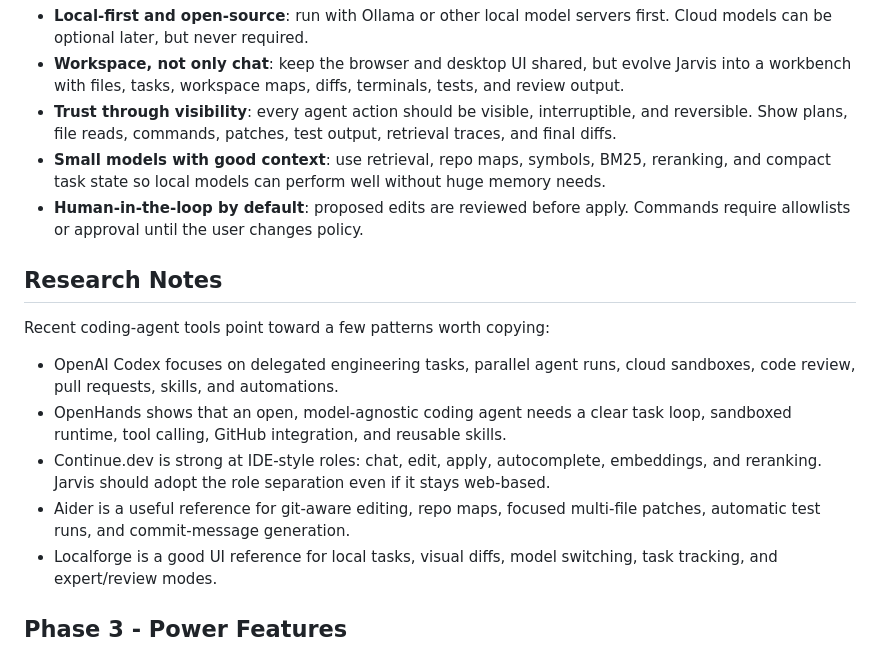
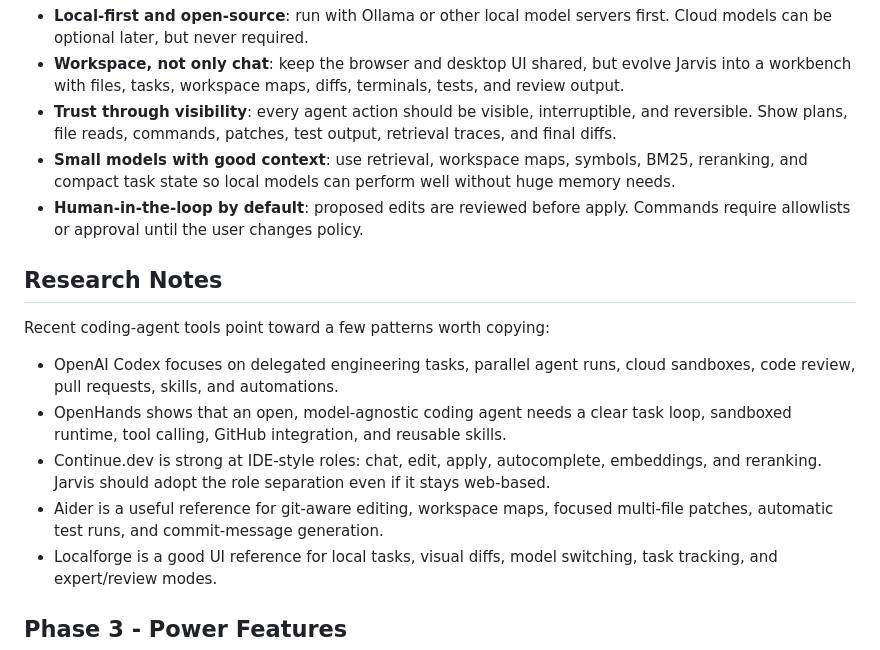
Before and after one commit to muteburrito/Jarvis, a Markdown page: ROADMAP.md, the part around the change. GitHub-like rendering.

```diff
--- a/ROADMAP.md
+++ b/ROADMAP.md
@@ -11,7 +11,7 @@ The key product bets:
 - **Local-first and open-source**: run with Ollama or other local model servers first. Cloud models can be optional later, but never required.
 - **Workspace, not only chat**: keep the browser and desktop UI shared, but evolve Jarvis into a workbench with files, tasks, workspace maps, diffs, terminals, tests, and review output.
 - **Trust through visibility**: every agent action should be visible, interruptible, and reversible. Show plans, file reads, commands, patches, test output, retrieval traces, and final diffs.
-- **Small models with good context**: use retrieval, repo maps, symbols, BM25, reranking, and compact task state so local models can perform well without huge memory needs.
+- **Small models with good context**: use retrieval, workspace maps, symbols, BM25, reranking, and compact task state so local models can perform well without huge memory needs.
 - **Human-in-the-loop by default**: proposed edits are reviewed before apply. Commands require allowlists or approval until the user changes policy.
 
 ## Research Notes
@@ -21,7 +21,7 @@ Recent coding-agent tools point toward a few patterns worth copying:
 - OpenAI Codex focuses on delegated engineering tasks, parallel agent runs, cloud sandboxes, code review, pull requests, skills, and automations.
 - OpenHands shows that an open, model-agnostic coding agent needs a clear task loop, sandboxed runtime, tool calling, GitHub integration, and reusable skills.
 - Continue.dev is strong at IDE-style roles: chat, edit, apply, autocomplete, embeddings, and reranking. Jarvis should adopt the role separation even if it stays web-based.
-- Aider is a useful reference for git-aware editing, repo maps, focused multi-file patches, automatic test runs, and commit-message generation.
+- Aider is a useful reference for git-aware editing, workspace maps, focused multi-file patches, automatic test runs, and commit-message generation.
 - Localforge is a good UI reference for local tasks, visual diffs, model switching, task tracking, and expert/review modes.
 
 ## Phase 3 - Power Features
```
